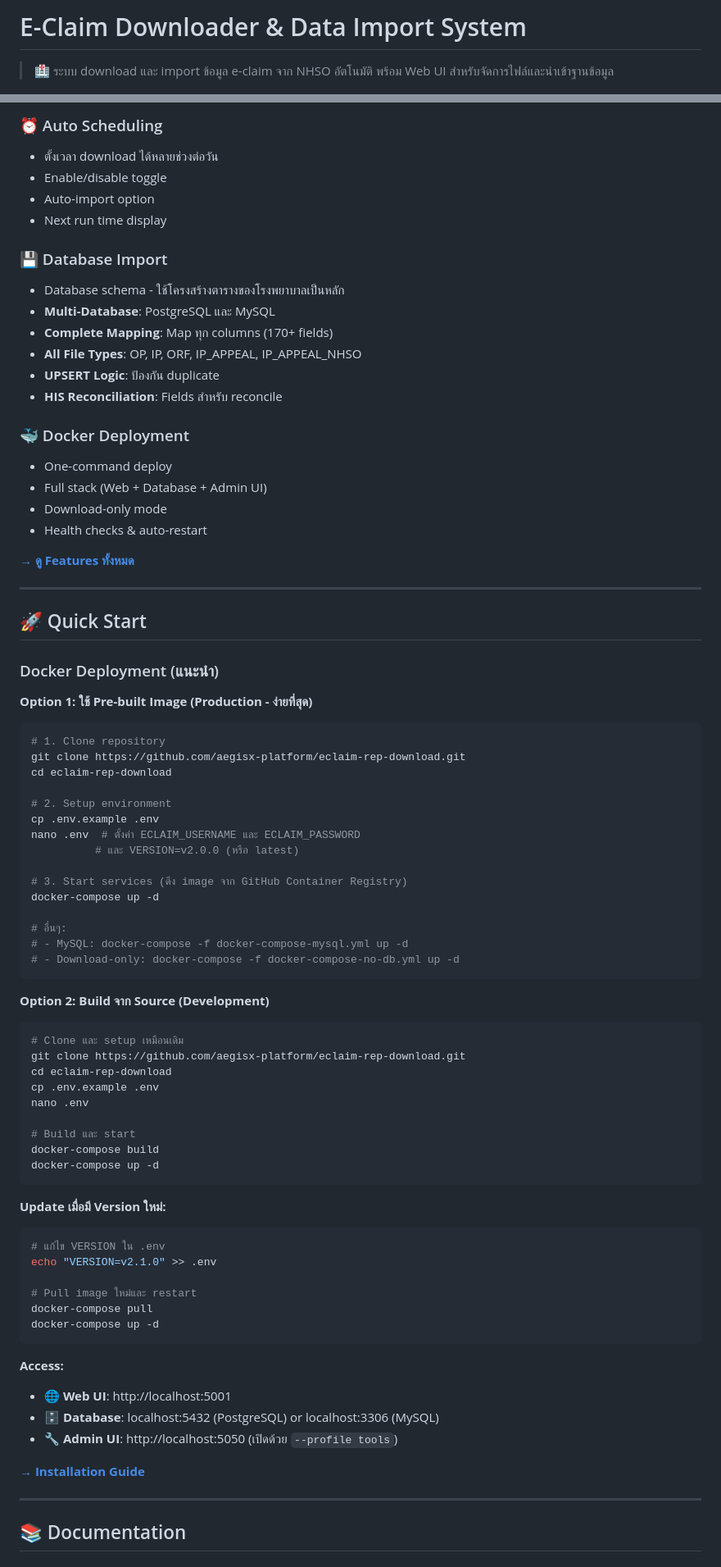
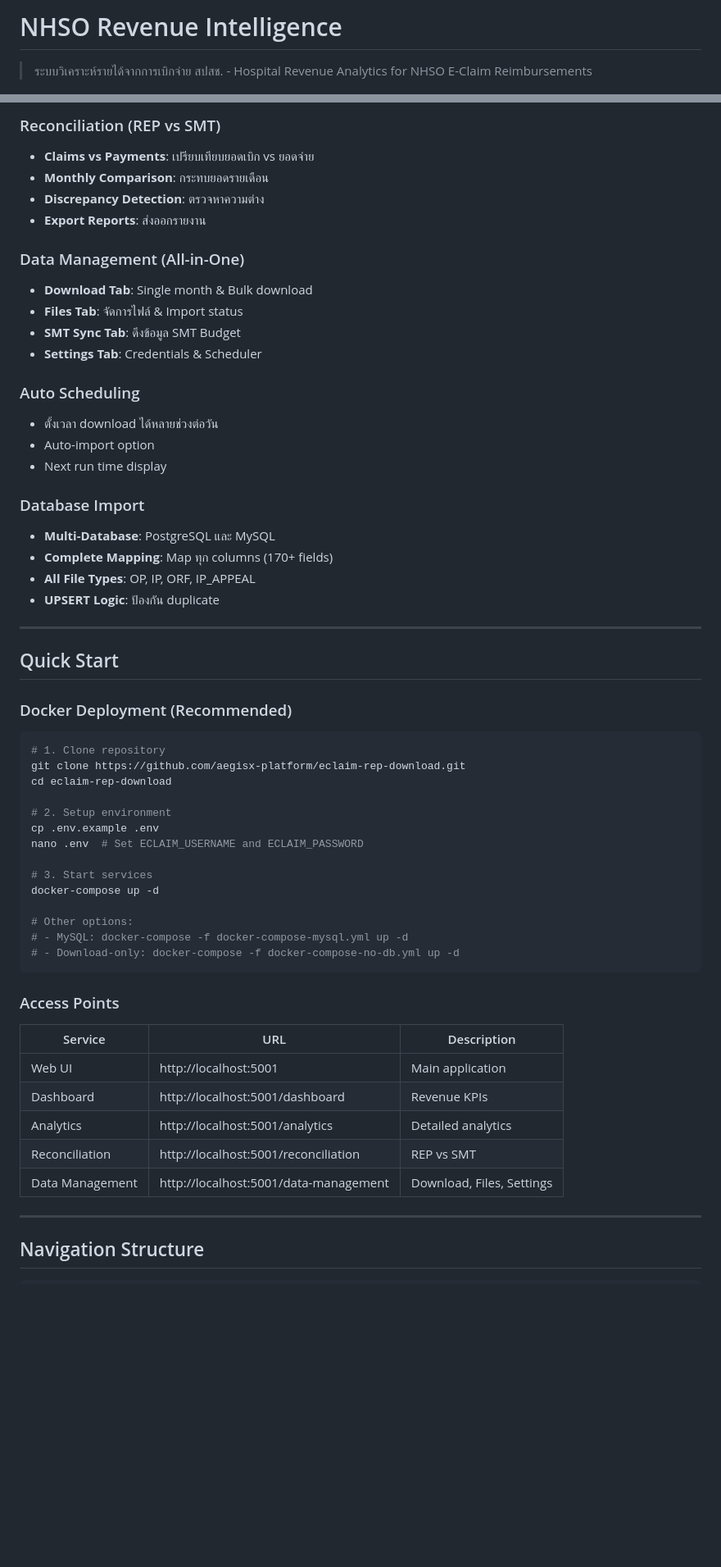
Before and after one commit to aegisx-platform/eclaim-rep-download, a Markdown page: README.md, 2 parts joined by grey strips. Shown at 82% size. Rendered like a GitHub page; blank space fills up the shorter version.

````diff
--- a/README.md
+++ b/README.md
@@ -1,6 +1,6 @@
-# E-Claim Downloader & Data Import System
+# NHSO Revenue Intelligence
 
-> 🏥 ระบบ download และ import ข้อมูล e-claim จาก NHSO อัตโนมัติ พร้อม Web UI สำหรับจัดการไฟล์และนำเข้าฐานข้อมูล
+> ระบบวิเคราะห์รายได้จากการเบิกจ่าย สปสช. - Hospital Revenue Analytics for NHSO E-Claim Reimbursements
 
 ![Dashboard](screenshots/dashboard.jpeg)
 
@@ -69,33 +78,32 @@ E-Claim Downloader เป็นระบบที่ออกแบบมาเ
 
-### ⏰ Auto Scheduling
+### Reconciliation (REP vs SMT)
+- **Claims vs Payments**: เปรียบเทียบยอดเบิก vs ยอดจ่าย
+- **Monthly Comparison**: กระทบยอดรายเดือน
+- **Discrepancy Detection**: ตรวจหาความต่าง
+- **Export Reports**: ส่งออกรายงาน
+
+### Data Management (All-in-One)
+- **Download Tab**: Single month & Bulk download
+- **Files Tab**: จัดการไฟล์ & Import status
+- **SMT Sync Tab**: ดึงข้อมูล SMT Budget
+- **Settings Tab**: Credentials & Scheduler
+
+### Auto Scheduling
 - ตั้งเวลา download ได้หลายช่วงต่อวัน
-- Enable/disable toggle
 - Auto-import option
 - Next run time display
 
-### 💾 Database Import
-- Database schema - ใช้โครงสร้างตารางของโรงพยาบาลเป็นหลัก
+### Database Import
 - **Multi-Database**: PostgreSQL และ MySQL
 - **Complete Mapping**: Map ทุก columns (170+ fields)
-- **All File Types**: OP, IP, ORF, IP_APPEAL, IP_APPEAL_NHSO
+- **All File Types**: OP, IP, ORF, IP_APPEAL
 - **UPSERT Logic**: ป้องกัน duplicate
-- **HIS Reconciliation**: Fields สำหรับ reconcile
-
-### 🐳 Docker Deployment
-- One-command deploy
-- Full stack (Web + Database + Admin UI)
-- Download-only mode
-- Health checks & auto-restart
-
-**[→ ดู Features ทั้งหมด](docs/FEATURES.md)**
 
 ---
 
-## 🚀 Quick Start
+## Quick Start
 
-### Docker Deployment (แนะนำ)
-
-**Option 1: ใช้ Pre-built Image (Production - ง่ายที่สุด)**
+### Docker Deployment (Recommended)
 
 ```bash
 # 1. Clone repository
@@ -104,50 +112,27 @@ cd eclaim-rep-download
 
 # 2. Setup environment
 cp .env.example .env
-nano .env  # ตั้งค่า ECLAIM_USERNAME และ ECLAIM_PASSWORD
-          # และ VERSION=v2.0.0 (หรือ latest)
+nano .env  # Set ECLAIM_USERNAME and ECLAIM_PASSWORD
 
-# 3. Start services (ดึง image จาก GitHub Container Registry)
+# 3. Start services
 docker-compose up -d
 
-# อื่นๆ:
+# Other options:
 # - MySQL: docker-compose -f docker-compose-mysql.yml up -d
 # - Download-only: docker-compose -f docker-compose-no-db.yml up -d
 ```
 
-**Option 2: Build จาก Source (Development)**
+### Access Points
 
-```bash
-# Clone และ setup เหมือนเดิม
-git clone https://github.com/aegisx-platform/eclaim-rep-download.git
-cd eclaim-rep-download
-cp .env.example .env
-nano .env
-
-# Build และ start
-docker-compose build
-docker-compose up -d
-```
-
-**Update เมื่อมี Version ใหม่:**
-
-```bash
-# แก้ไข VERSION ใน .env
-echo "VERSION=v2.1.0" >> .env
-
-# Pull image ใหม่และ restart
-docker-compose pull
-docker-compose up -d
-```
-
-**Access:**
-- 🌐 **Web UI**: http://localhost:5001
-- 🗄️ **Database**: localhost:5432 (PostgreSQL) or localhost:3306 (MySQL)
-- 🔧 **Admin UI**: http://localhost:5050 (เปิดด้วย `--profile tools`)
-
-**[→ Installation Guide](docs/INSTALLATION.md)**
+| Service | URL | Description |
+|---------|-----|-------------|
+| Web UI | http://localhost:5001 | Main application |
+| Dashboard | http://localhost:5001/dashboard | Revenue KPIs |
+| Analytics | http://localhost:5001/analytics | Detailed analytics |
+| Reconciliation | http://localhost:5001/reconciliation | REP vs SMT |
+| Data Management | http://localhost:5001/data-management | Download, Files, Settings |
 
 ---
 
-## 📚 Documentation
+## Navigation Structure
 
````
Also changed, not shown: other parts of README.md (+144 -143 lines).
